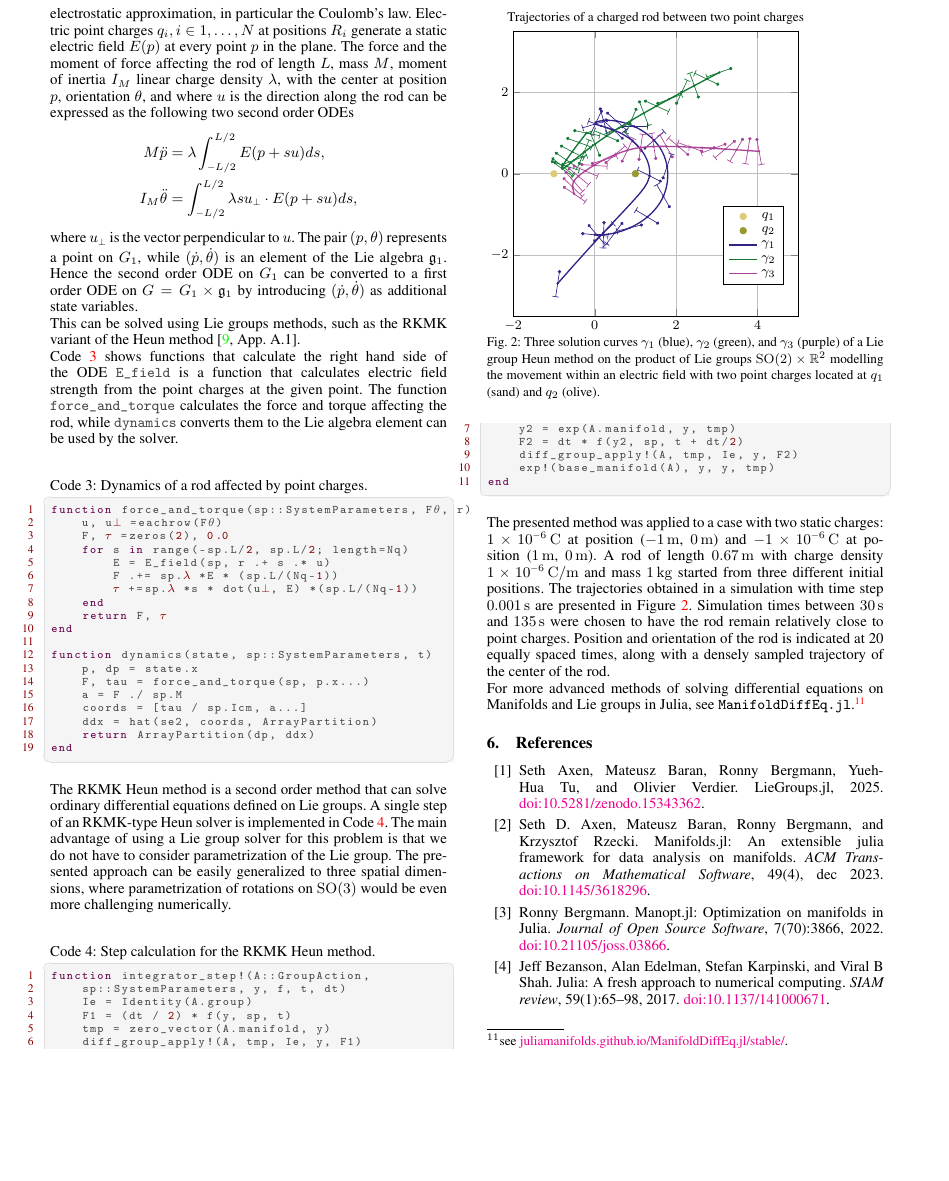
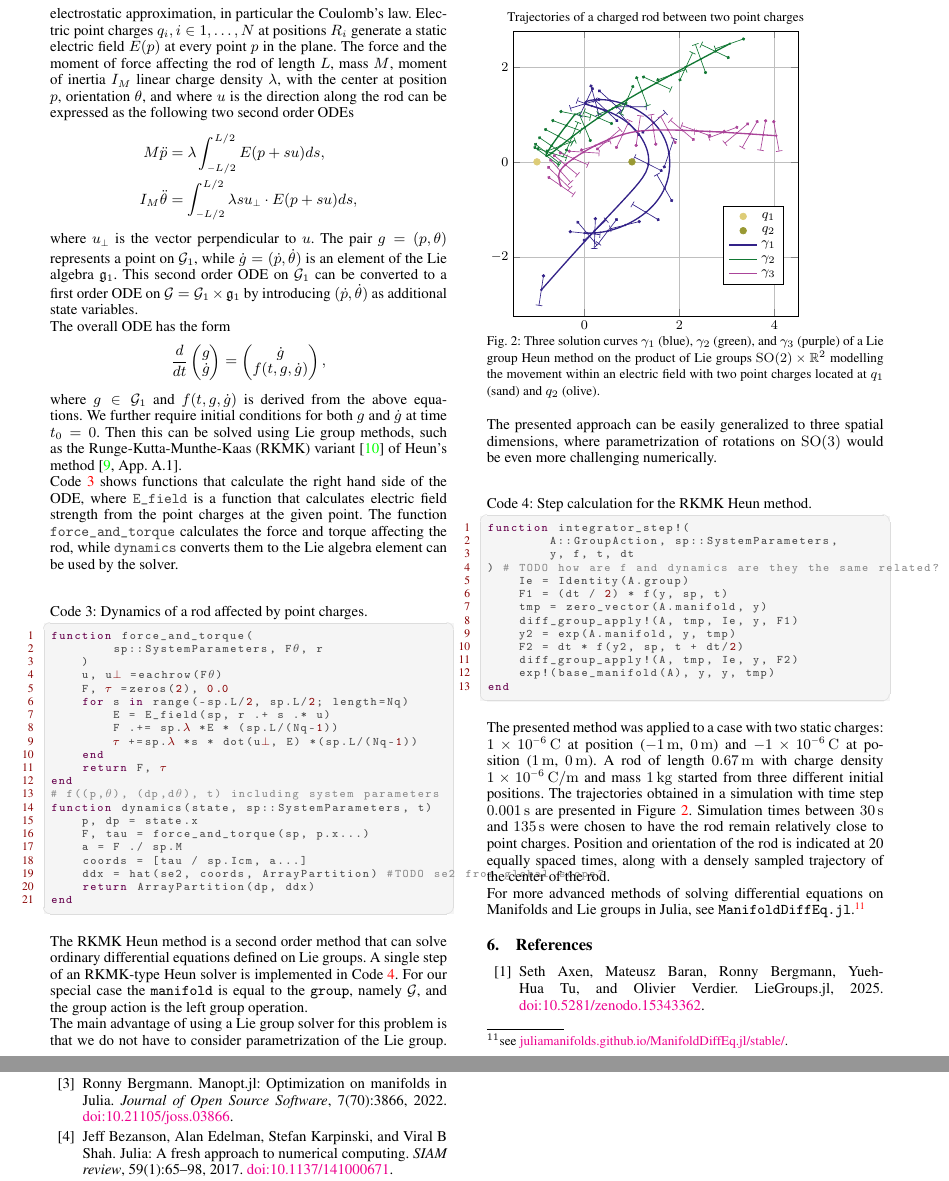
Before and after one commit to JuliaManifolds/LieGroups.jl, a LaTeX document (paper/paper.tex): part of page 7 of 8 before the commit and two parts of pages 7 and 8 of 8 after it, the two joined at a grey line, cut so that both start at the same text, the shorter picture padded with empty space. Compiled offline with pdfLaTeX.

Commit message:
A few reformulations, a few questions on the code.

```diff
--- a/paper/paper.tex
+++ b/paper/paper.tex
@@ -632,12 +632,18 @@ The force and the moment of force affecting the rod of length \(L\), mass \(M\),
     M\ddot{p} &= \lambda \int_{-L/2}^{L/2} E(p + su) ds,  \\
     I_M \ddot{\theta} &= \int_{-L/2}^{L/2} \lambda s u_{\perp} \cdot E(p + su) ds,
 \end{align*}
-where \(u_{\perp}\) is the vector perpendicular to \(u\). The pair \((p, \theta)\) represents a point on \(G_1\), while \((\dot{p}, \dot{\theta})\) is an element of the Lie algebra \(\mathfrak{g}_1\).
-Hence the second order ODE on \(G_1\) can be converted to a first order ODE on \(G = G_1 \times \mathfrak{g}_1\) by introducing \((\dot{p}, \dot{\theta})\) as additional state variables.
+where \(u_{\perp}\) is the vector perpendicular to \(u\). The pair \(g=(p, \theta)\) represents a point on \(\mathcal G_1\), while \(\dot g = (\dot{p}, \dot{\theta})\) is an element of the Lie algebra \(\mathfrak{g}_1\).
+This second order ODE on \(\mathcal G_1\) can be converted to a first order ODE on \(\mathcal G = \mathcal G_1 \times \mathfrak{g}_1\) by introducing \((\dot{p}, \dot{\theta})\) as additional state variables.
 
-This can be solved using Lie groups methods, such as the RKMK variant of the Heun method~\cite[App.~A.1]{IserlesMunthe-KaasNoersettZanna:2000}.
+The overall ODE has the form
+\begin{equation*}
+    \frac{d}{dt}\begin{pmatrix} g \\ \dot{g} \end{pmatrix}
+    = \begin{pmatrix} \dot{g} \\ f(t, g, \dot{g}) \end{pmatrix},
+\end{equation*}
+where \(g \in \mathcal G_1\) and \(f(t, g, \dot{g})\) is derived from the above equations. We further require initial conditions for both \(g\) and \(\dot{g}\) at time \(t_0=0\).
+Then this can be solved using Lie group methods, such as the Runge-Kutta-Munthe-Kaas (RKMK) variant \cite{Munthe-Kaas:1998} of Heun's method~\cite[App.~A.1]{IserlesMunthe-KaasNoersettZanna:2000}.
 
-Code~\ref{lst:rod-dynamics} shows functions that calculate the right hand side of the ODE \lstinline{E_field} is a function that calculates electric field strength from the point charges at the given point.
+Code~\ref{lst:rod-dynamics} shows functions that calculate the right hand side of the ODE, where \lstinline{E_field} is a function that calculates electric field strength from the point charges at the given point.
 The function \lstinline{force_and_torque} calculates the force and torque affecting the rod, while \lstinline{dynamics} converts them to the Lie algebra element can be used by the solver.
 \begin{lstlisting}[
     language = Julia,
@@ -656,19 +664,21 @@ function force_and_torque(sp::SystemParameters, Fθ, r)
     end
     return F, $\tau$
 end
-
+# f((p,θ), (dp,dθ), t) including system parameters
 function dynamics(state, sp::SystemParameters, t)
     p, dp = state.x
     F, tau = force_and_torque(sp, p.x...)
     a = F ./ sp.M
     coords = [tau / sp.Icm, a...]
-    ddx = hat(se2, coords, ArrayPartition)
+    ddx = hat(se2, coords, ArrayPartition) #TODO se2 from global scope?
     return ArrayPartition(dp, ddx)
 end
 \end{lstlisting}
 
 The RKMK Heun method is a second order method that can solve ordinary differential equations defined on Lie groups.
 A single step of an RKMK-type Heun solver is implemented in Code~\ref{lst:heun}.
+For our special case the \verb|manifold| is equal to the \verb|group|, namely $\mathcal G$, and the group action is the left group operation.
+
 The main advantage of using a Lie group solver for this problem is that we do not have to consider parametrization of the Lie group.
 The presented approach can be easily generalized to three spatial dimensions, where parametrization of rotations on $\mathrm{SO}(3)$ would be even more challenging numerically.
 
@@ -678,8 +688,10 @@ The presented approach can be easily generalized to three spatial dimensions, wh
     label={lst:heun},
     caption={Step calculation for the RKMK Heun method.}
 ]
-function integrator_step!(A::GroupAction,
-    sp::SystemParameters, y, f, t, dt)
+function integrator_step!(
+        A::GroupAction, sp::SystemParameters,
+        y, f, t, dt
+) # TODO how are f and dynamics are they the same related?
     Ie = Identity(A.group)
     F1 = (dt / 2) * f(y, sp, t)
     tmp = zero_vector(A.manifold, y)
@@ -707,8 +719,8 @@ Position and orientation of the rod is indicated at 20 equally spaced times, alo
             width=.5\textwidth,
             legend style={at={(0.95,0.25)}, anchor=east},
             unit vector ratio=1 1,
-            xmin = -2, xmax = 5,
-            ymin = -3.5, ymax = 3.5,
+            xmin = -1.5, xmax = 4.5,
+            ymin = -3.25, ymax = 2.75,
             title style={yshift=-.5\baselineskip,},
             title={Trajectories of a charged rod between two point charges},
         ] %
```
Also changed, not shown: paper/paper.pdf, paper/paper.tex (6 more changed lines).
